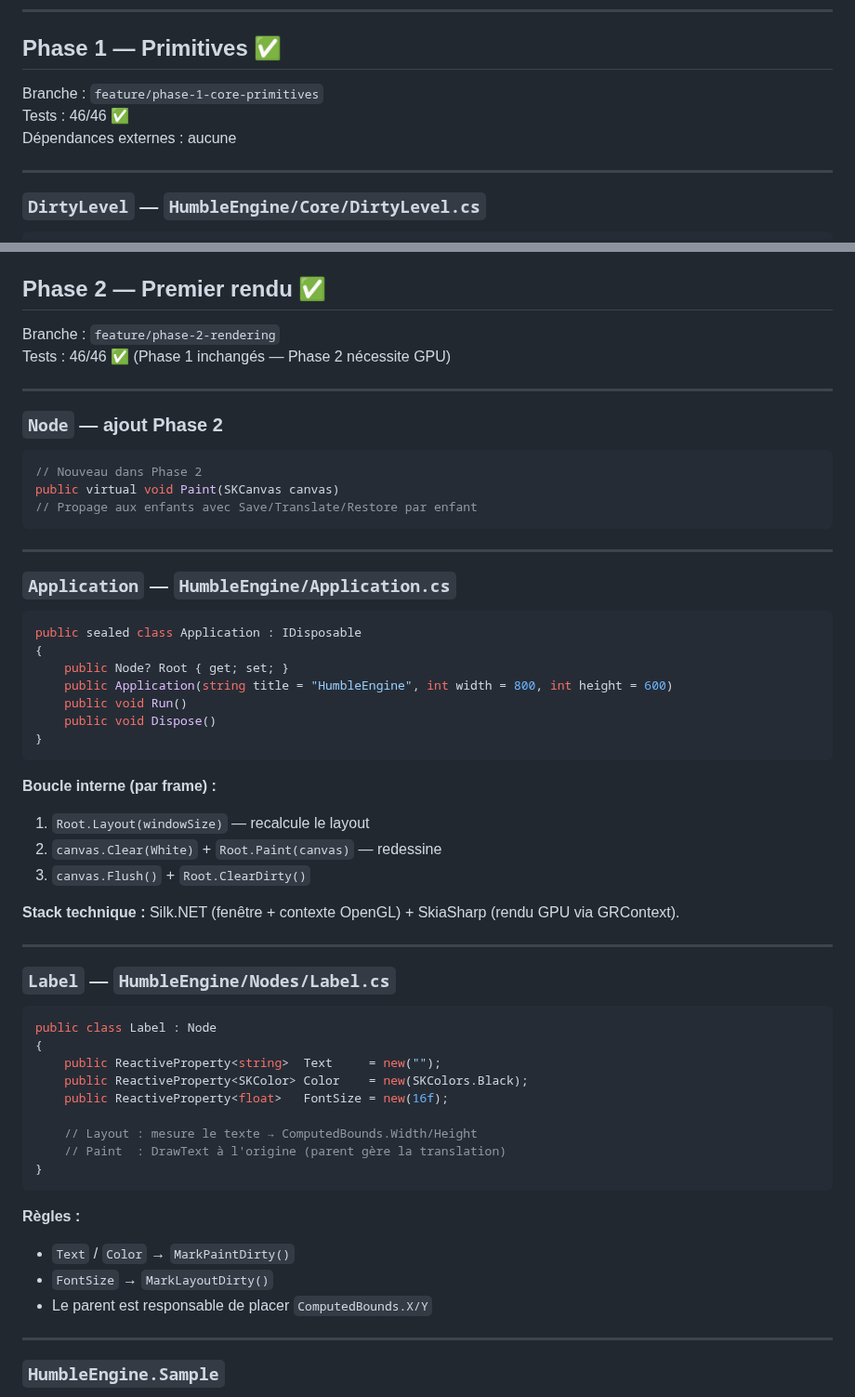
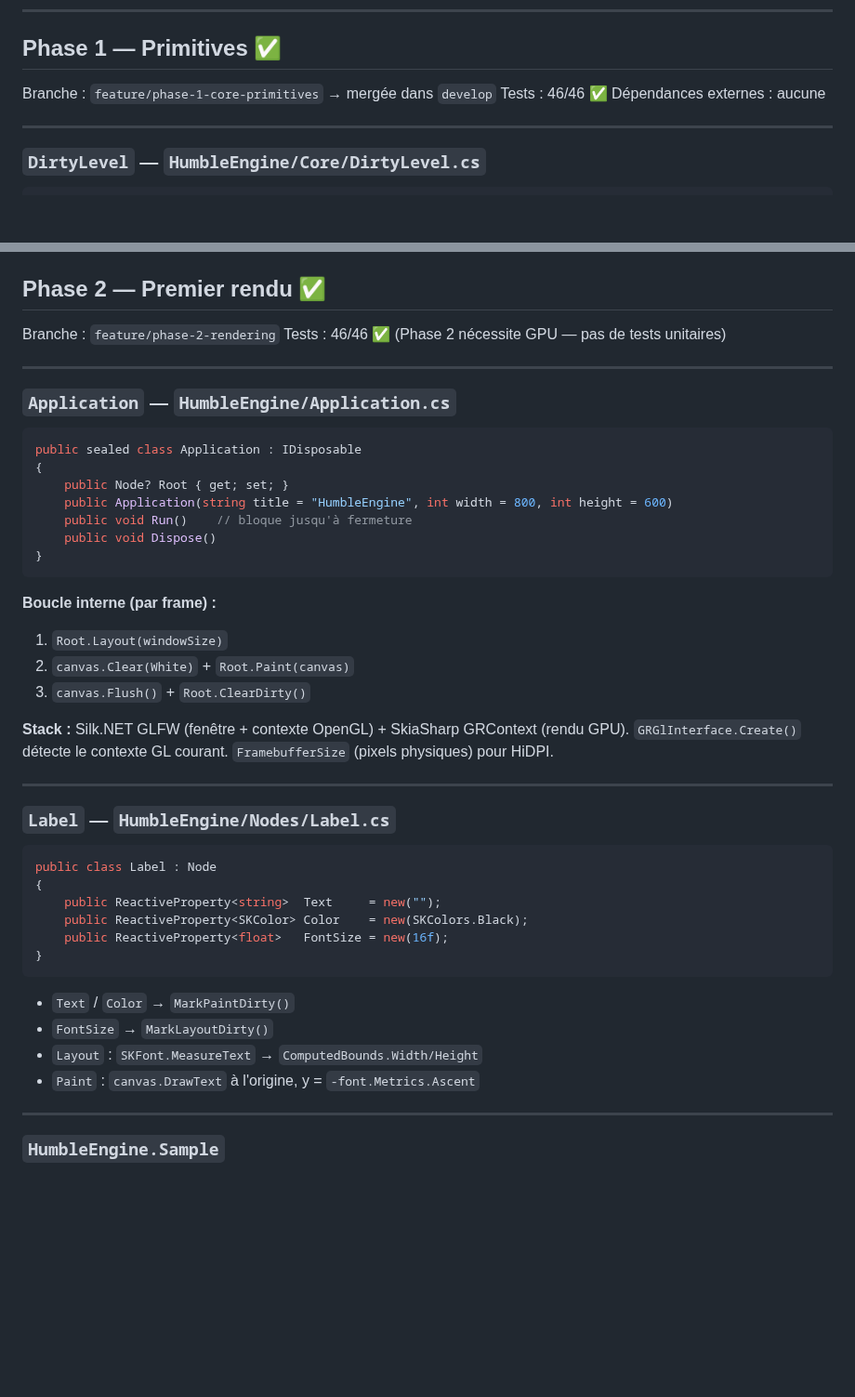
Before and after one commit to OmarAboudou/HumbleEngine, a Markdown page: docs/implementation-status.md, 2 parts joined by grey strips. Shown at 93% size. GitHub-like rendering; blank space fills up the shorter version.

````diff
--- a/docs/implementation-status.md
+++ b/docs/implementation-status.md
@@ -6,7 +6,7 @@
 
 ## Phase 1 — Primitives ✅
 
-Branche : `feature/phase-1-core-primitives`
+Branche : `feature/phase-1-core-primitives` → mergée dans `develop`
 Tests : 46/46 ✅
 Dépendances externes : aucune
 
@@ -178,17 +199,7 @@ public readonly record struct Rect(float X, float Y, float Width, float Height)
 ## Phase 2 — Premier rendu ✅
 
 Branche : `feature/phase-2-rendering`
-Tests : 46/46 ✅ (Phase 1 inchangés — Phase 2 nécessite GPU)
-
----
-
-### `Node` — ajout Phase 2
-
-```csharp
-// Nouveau dans Phase 2
-public virtual void Paint(SKCanvas canvas)
-// Propage aux enfants avec Save/Translate/Restore par enfant
-```
+Tests : 46/46 ✅ (Phase 2 nécessite GPU — pas de tests unitaires)
 
 ---
 
@@ -199,17 +210,18 @@ public sealed class Application : IDisposable
 {
     public Node? Root { get; set; }
     public Application(string title = "HumbleEngine", int width = 800, int height = 600)
-    public void Run()
+    public void Run()    // bloque jusqu'à fermeture
     public void Dispose()
 }
 ```
 
 **Boucle interne (par frame) :**
-1. `Root.Layout(windowSize)` — recalcule le layout
-2. `canvas.Clear(White)` + `Root.Paint(canvas)` — redessine
+1. `Root.Layout(windowSize)`
+2. `canvas.Clear(White)` + `Root.Paint(canvas)`
 3. `canvas.Flush()` + `Root.ClearDirty()`
 
-**Stack technique :** Silk.NET (fenêtre + contexte OpenGL) + SkiaSharp (rendu GPU via GRContext).
+**Stack :** Silk.NET GLFW (fenêtre + contexte OpenGL) + SkiaSharp GRContext (rendu GPU).
+`GRGlInterface.Create()` détecte le contexte GL courant. `FramebufferSize` (pixels physiques) pour HiDPI.
 
 ---
 
@@ -221,16 +233,13 @@ public class Label : Node
     public ReactiveProperty<string>  Text     = new("");
     public ReactiveProperty<SKColor> Color    = new(SKColors.Black);
     public ReactiveProperty<float>   FontSize = new(16f);
-
-    // Layout : mesure le texte → ComputedBounds.Width/Height
-    // Paint  : DrawText à l'origine (parent gère la translation)
 }
 ```
 
-**Règles :**
 - `Text` / `Color` → `MarkPaintDirty()`
 - `FontSize` → `MarkLayoutDirty()`
-- Le parent est responsable de placer `ComputedBounds.X/Y`
+- `Layout` : `SKFont.MeasureText` → `ComputedBounds.Width/Height`
+- `Paint` : `canvas.DrawText` à l'origine, y = `-font.Metrics.Ascent`
 
 ---
 
````
Also changed, not shown: other parts of docs/implementation-status.md (+91 -70 lines).
